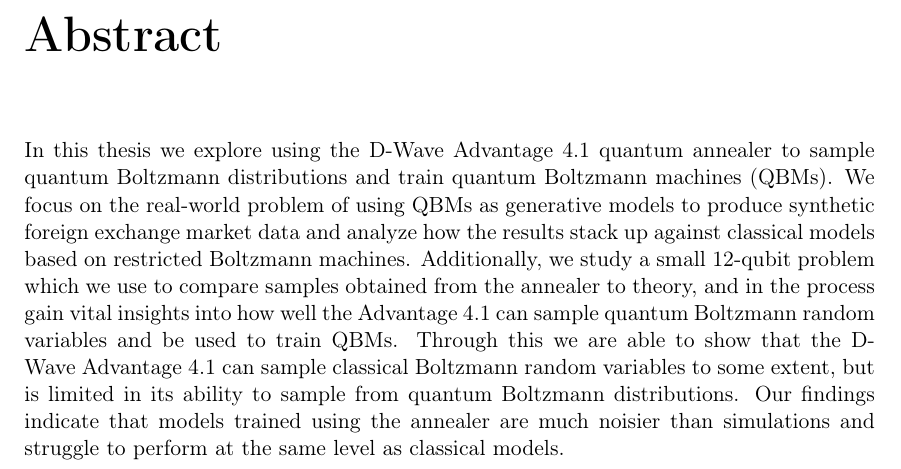
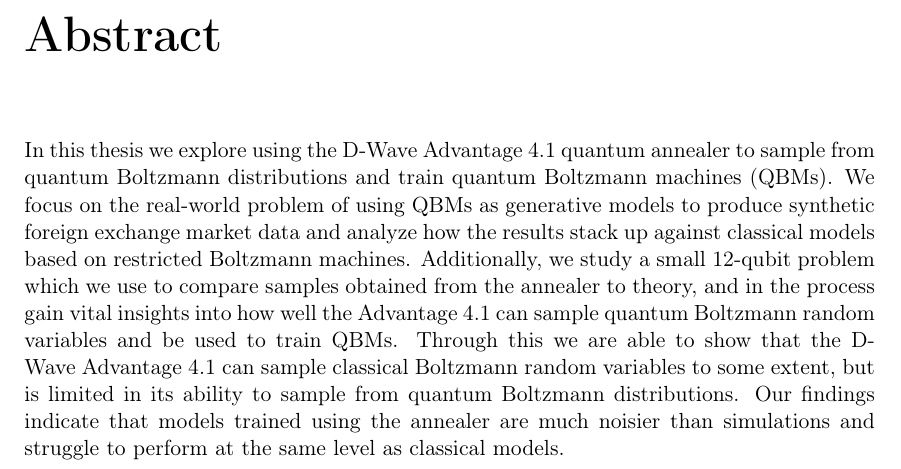
Before and after one commit to cameronperot/qbm-quant-finance, a LaTeX thesis (latex/report/main.tex): part of page 3 of 60, cut so that both start at the same text. Compiled offline with pdfLaTeX.

Commit message:
Updated abstract

```diff
--- a/latex/report/main.tex
+++ b/latex/report/main.tex
@@ -82,7 +82,7 @@
 \clearpage\shipout\null
 \chapter*{Abstract}
 
-In this thesis we explore using the D-Wave Advantage 4.1 quantum annealer to sample quantum Boltzmann distributions and train quantum Boltzmann machines (QBMs).
+In this thesis we explore using the D-Wave Advantage 4.1 quantum annealer to sample from quantum Boltzmann distributions and train quantum Boltzmann machines (QBMs).
 We focus on the real-world problem of using QBMs as generative models to produce synthetic foreign exchange market data and analyze how the results stack up against classical models based on restricted Boltzmann machines.
 Additionally, we study a small 12-qubit problem which we use to compare samples obtained from the annealer to theory, and in the process gain vital insights into how well the Advantage 4.1 can sample quantum Boltzmann random variables and be used to train QBMs.
 Through this we are able to show that the D-Wave Advantage 4.1 can sample classical Boltzmann random variables to some extent, but is limited in its ability to sample from quantum Boltzmann distributions.
```
